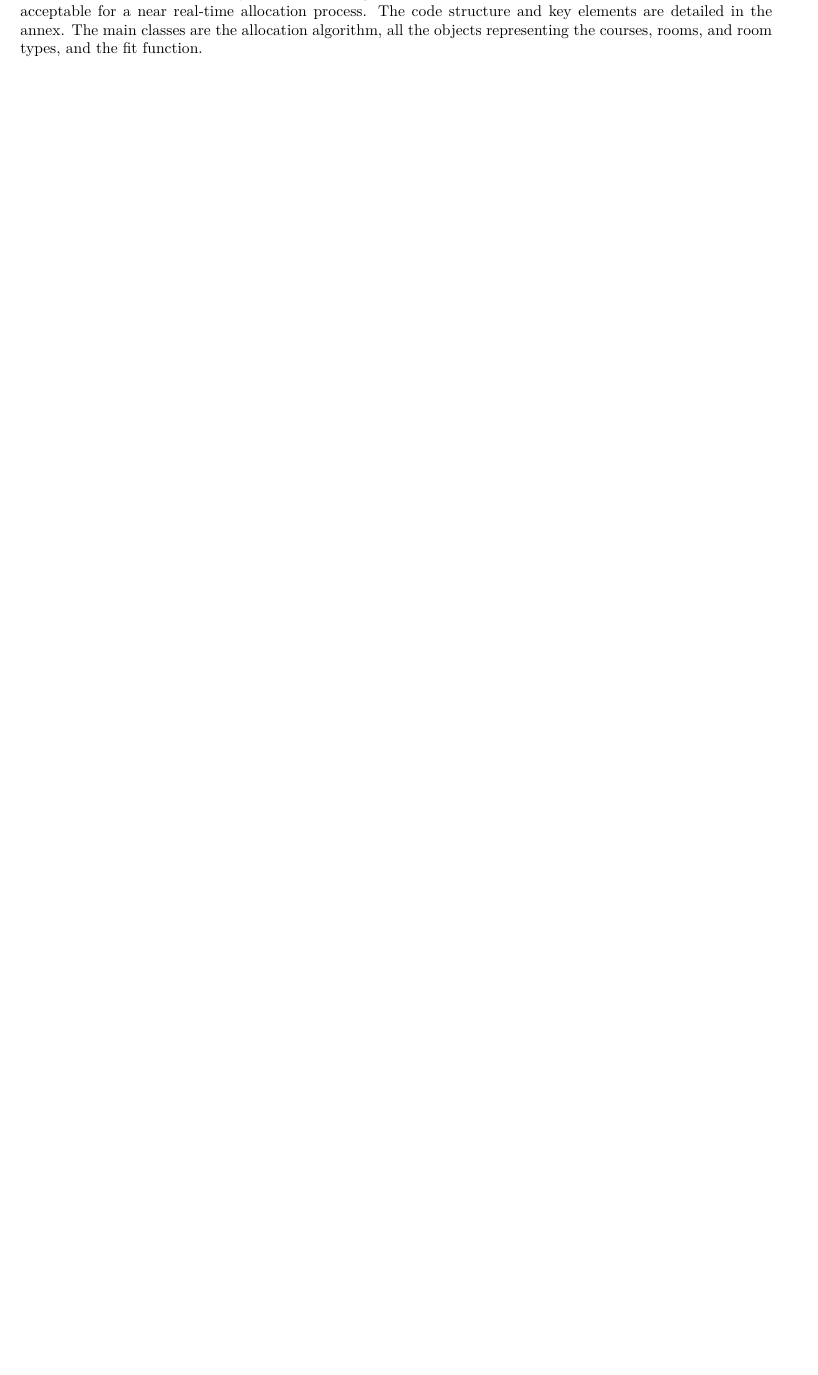
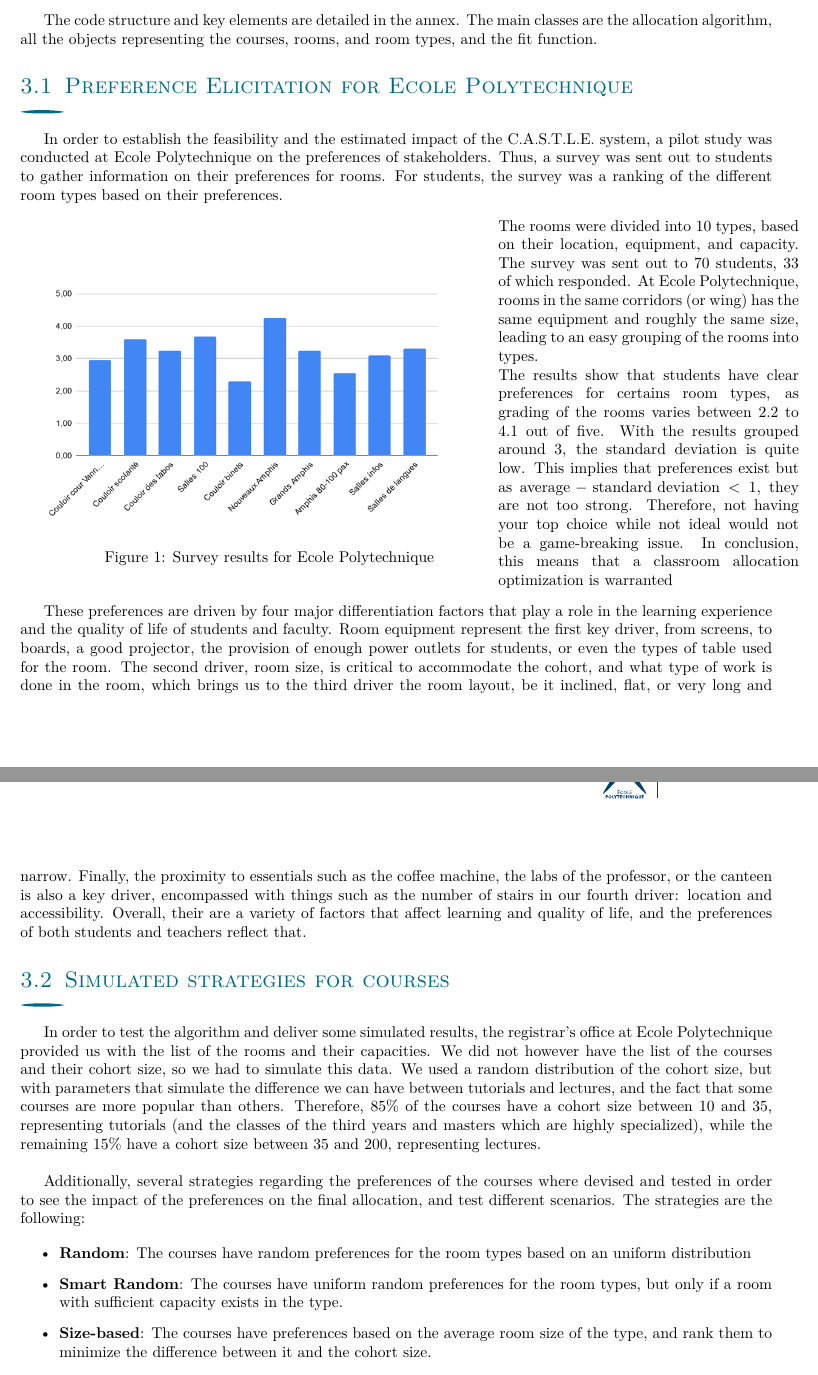
Before and after one commit to Mttmin/classroom_allocation, a LaTeX document (Rapport_Minguet.tex): part of page 12 of 12 before the commit and two parts of pages 12 and 13 of 13 after it, the two joined at a grey line, cut so that both start at the same text, the shorter picture padded with empty space. The pictures show the PDF file Rapport_Minguet.pdf that the author committed with the source.

Commit message:
advance the writing of the final rapport

```diff
--- a/Rapport_Minguet.tex
+++ b/Rapport_Minguet.tex
@@ -437,10 +438,61 @@ The algorithm was implemented in Java, leveraging object-oriented programming pr
 Moreover, it allows for clear organization of the code and easy extension and modification of the algorithm with different parameters, fit functions,
 rooms or constraints through the use of abstract classes and interfaces. This creates a modular and flexible environment for coding and testing the algorithm.
 Most importantly, the execution speed of java versus python is nearly 100 times faster, which eases the use of the algorithm on a large scale and quick changes.
+
 This is achieved without the need for complex parallelization or optimization, as the algorithm is already efficient enough to run on a standard laptop.
-On a scenario of the size of Ecole Polytechnique, the algorithm runs in around 10 milliseconds, which is more than acceptable for a near real-time allocation process.
+On a scenario of the size of Ecole Polytechnique, the algorithm runs in around 10 milliseconds, which is more than acceptable for a near real-time allocation process.\\
+
 The code structure and key elements are detailed in the annex. The main classes are the allocation algorithm, all the objects representing the courses, rooms,
 and room types, and the fit function.
 
+\subsection{Preference Elicitation for Ecole Polytechnique}
+
+In order to establish the feasibility and the estimated impact of the \castle{} system, a pilot study was conducted at Ecole Polytechnique on the preferences of stakeholders.
+Thus, a survey was sent out to students to gather information on their preferences for rooms. For students, the survey was a ranking of the different room types based on their preferences.\\
+
+\begin{minipage}{0.6\textwidth}
+    \begin{figure}[H]
+        \includegraphics[width=0.9\textwidth]{images/survey_result.png}
+        \caption{Survey results for Ecole Polytechnique}
+    \end{figure}
+\end{minipage}
+\begin{minipage}{0.4\textwidth}
+    The rooms were divided into 10 types, based on their location, equipment, and capacity. The survey was sent out to 70 students, 33 of which responded. At Ecole Polytechnique,
+    rooms in the same corridors (or wing) has the same equipment and roughly the same size, leading to an easy grouping of the rooms into types.
+
+	The results show that students have clear preferences for certains room types, as grading of the rooms varies between 2.2 to 4.1 out of five. With the results grouped around 3, the standard deviation is quite low.
+	This implies that preferences exist but as $\text{average} - \text{standard deviation} < 1$, they are not too strong. Therefore, not having your top choice while not
+	ideal would not be a game-breaking issue. In conclusion, this means that a classroom allocation optimization is warranted\\
+\end{minipage}
+
+These preferences are driven by four major differentiation factors that play a role in the learning experience and the quality of life of students and faculty. Room equipment represent the
+first key driver, from screens, to boards, a good projector, the provision of enough power outlets for students, or even the types of table used for the room. The second driver, room size, is critical
+to accommodate the cohort, and what type of work is done in the room, which brings us to the third driver the room layout, be it inclined, flat, or very long and narrow. Finally, the proximity to
+essentials such as the coffee machine, the labs of the professor, or the canteen is also a key driver, encompassed with things such as the number of stairs in our fourth driver: location and accessibility.
+Overall, their are a variety of factors that affect learning and quality of life, and the preferences of both students and teachers reflect that.
+
+\subsection{Simulated strategies for courses}
+
+In order to test the algorithm and deliver some simulated results, the registrar's office at Ecole Polytechnique provided us with the list of the rooms and their capacities.
+We did not however have the list of the courses and their cohort size, so we had to simulate this data. We used a random distribution of the cohort size, but with parameters that
+simulate the difference we can have between tutorials and lectures, and the fact that some courses are more popular than others. Therefore, 85\% of the courses have a cohort size between 10 and 35,
+representing tutorials (and the classes of the third years and masters which are highly specialized), while the remaining 15\% have a cohort size between 35 and 200, representing lectures.\\
+
+Additionally, several strategies regarding the preferences of the courses where devised and tested in order to see the impact of the preferences on the final allocation, and test different
+scenarios. The strategies are the following:
+
+\begin{itemize}
+	\item \textbf{Random}: The courses have random preferences for the room types based on an uniform distribution
+	\item \textbf{Smart Random}: The courses have uniform random preferences for the room types, but only if a room with sufficient capacity exists in the type.
+	\item \textbf{Size-based}: The courses have preferences based on the average room size of the type, and rank them to minimize the difference between it and the cohort size.
+	\item \textbf{Fixed preferences}: The courses have fixed preferences for the room types, based on the survey results (average grade). In that case all courses have the same preferences.
+	\item \textbf{Satisfaction}: The courses have preferences based on the pooling of students, so as to represent a real-life scenario (with extrapolation to increase the number of courses to an arbitrary number).
+\end{itemize}
+
+Once the strategies were defined, the algorithm was able to run on simulated data and produce results which we will detail in the next section.
+
+\subsection{Results and Analysis}
+
+
 
 \end{document}
```
Also changed, not shown: Rapport_Minguet.pdf, images/survey_result.png (added), Rapport_Minguet.tex (7 more changed lines), 1 other file. Lines whose indentation alone changed are shown as unchanged.
